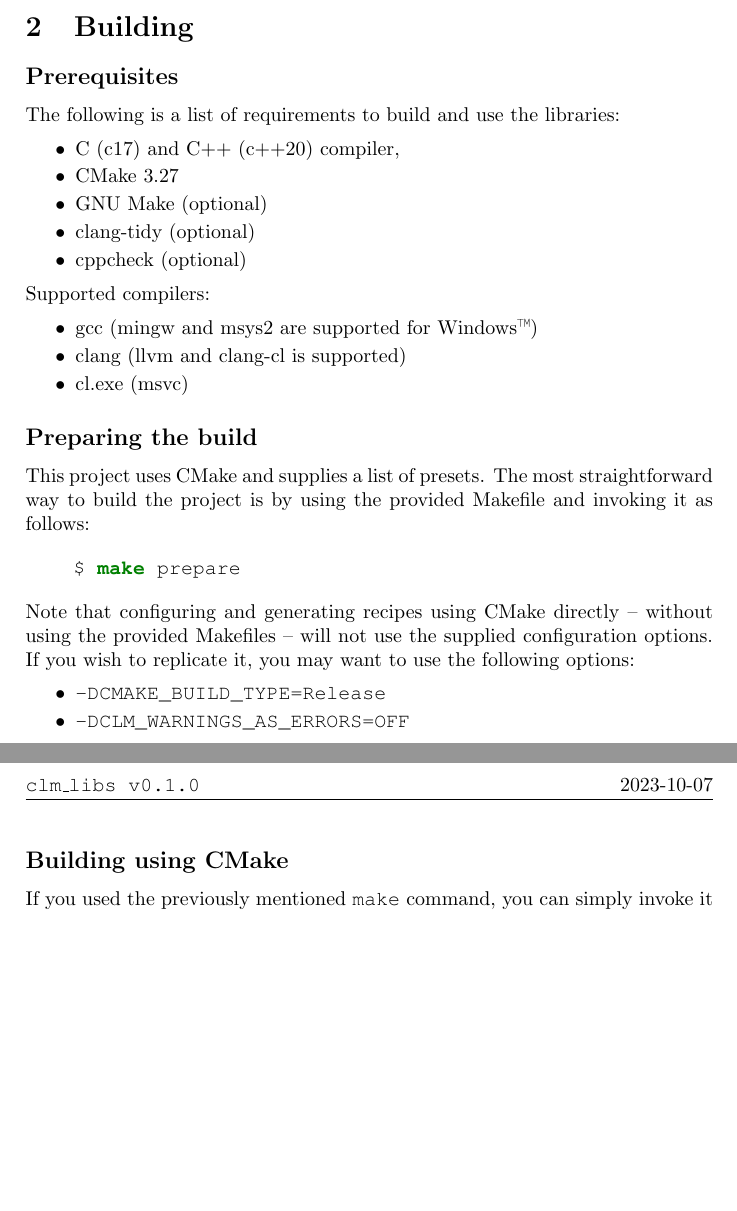
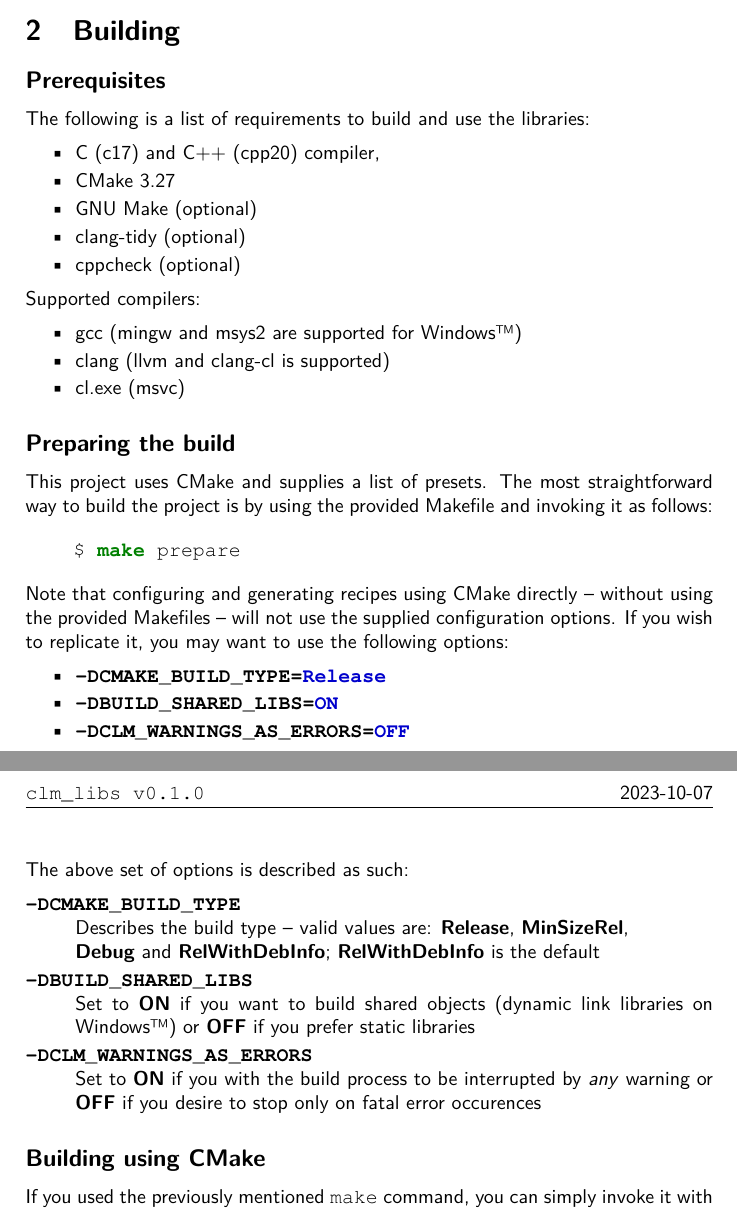
Before and after one commit to ClayCore/clm_libs, a LaTeX document (docs/latex/main.tex, which reads docs/latex/sections/building.tex): two parts of pages 1 and 2 of 2, joined at a grey line, cut so that both start at the same text, the shorter picture padded with empty space. Compiled offline with pdfLaTeX.

Commit message:
Update documentation
 * Better formatting for commands and listings
 * Sans-serif font by default
 * Zero indent paragraphs by default
 * New list styling and formatting
 * Minor adjustments to emphasized items

```diff
--- a/docs/latex/main.tex
+++ b/docs/latex/main.tex
@@ -3,6 +3,9 @@
 \usepackage[dvipsnames]{xcolor}
 \usepackage[skip=10pt plus1pt, indent=40pt]{parskip}
 \usepackage[style=iso]{datetime2}
+\usepackage[T1]{fontenc}
+\usepackage{textcomp}
+\usepackage{lmodern}
 \usepackage{courier}
 \usepackage{enumitem}
 \usepackage{fancyhdr}
@@ -13,6 +16,9 @@
 \usepackage{newverbs}
 \usepackage{soul}
 \usepackage{listings}
+
+% Set default font
+\renewcommand{\familydefault}{\sfdefault}
 
 % Highlighted verb
 \newverbcommand{\cverb}{\color{NavyBlue}}{}
@@ -29,12 +35,17 @@
 % Paragraph spacing
 \setlength{\headheight}{15pt}
 
+% Paragraph indentation
+\setlength{\parindent}{0pt}
+
 % Line spacing in lists
-\setitemize{itemsep=-0.8em,topsep=-0.5em}
+\setlist[itemize]{itemsep=-0.8em,topsep=-0.5em}
+\setlist[enumerate]{itemsep=-0.8em,topsep=-0.5em}
+\setlist[description]{itemsep=-0.8em,topsep=-0.5em}
 
 % Title and author
 \title{Claymore's libraries and utilities}
-\author{Claymore \texttt{<marekczjk@gmail.com>}}
+\author{Claymore \textbf{\texttt{<marekczjk@gmail.com>}}}
 
 % Header style
 \pagestyle{fancy}
--- a/docs/latex/sections/building.tex
+++ b/docs/latex/sections/building.tex
@@ -2,15 +2,15 @@
 
 \subsection*{Prerequisites}
 
-\noindent The following is a list of requirements to build and use the libraries:
+The following is a list of requirements to build and use the libraries:
 \begin{itemize}
-    \item C (c17) and C++ (c++20) compiler,
+    \item C (c17) and C++ (cpp20) compiler,
     \item CMake 3.27
     \item GNU Make (optional)
     \item clang-tidy (optional)
     \item cppcheck (optional)
 \end{itemize}
-\noindent Supported compilers:
+Supported compilers:
 \begin{itemize}
     \item gcc (mingw and msys2 are supported for Windows\texttrademark)
     \item clang (llvm and clang-cl is supported)
@@ -24,11 +24,19 @@ This project uses CMake and supplies a list of presets. The most straightforward
     $ \textbf{\textcolor{green!50!black}{make}} prepare
 \end{Verbatim}
 
-\noindent Note that configuring and generating recipes using CMake directly -- without using the provided Makefiles -- will not use the supplied configuration options. If you wish to replicate it, you may want to use the following options:
+Note that configuring and generating recipes using CMake directly -- without using the provided Makefiles -- will not use the supplied configuration options. If you wish to replicate it, you may want to use the following options:
 \begin{itemize}
-    \item \verb|-DCMAKE_BUILD_TYPE=Release|
-    \item \verb|-DCLM_WARNINGS_AS_ERRORS=OFF|
+    \item \textbf{\texttt{-DCMAKE\textunderscore BUILD\textunderscore TYPE=\textcolor{blue!80!black}{Release}}}
+    \item \textbf{\texttt{-DBUILD\textunderscore SHARED\textunderscore LIBS=\textcolor{blue!80!black}{ON}}}
+    \item \textbf{\texttt{-DCLM\textunderscore WARNINGS\textunderscore AS\textunderscore ERRORS=\textcolor{blue!80!black}{OFF}}}
 \end{itemize}
+
+The above set of options is described as such:
+\begin{description}[style=nextline]
+    \item[\texttt{-DCMAKE\textunderscore BUILD\textunderscore TYPE}] \hfill Describes the build type -- valid values are: \textbf{Release}, \textbf{MinSizeRel}, \\ \textbf{Debug} and \textbf{RelWithDebInfo}; \textbf{RelWithDebInfo} is the default
+    \item[\texttt{-DBUILD\textunderscore SHARED\textunderscore LIBS}] \hfill Set to \textbf{ON} if you want to build shared objects (dynamic link libraries on Windows\texttrademark) or \textbf{OFF} if you prefer static libraries
+    \item[\texttt{-DCLM\textunderscore WARNINGS\textunderscore AS\textunderscore ERRORS}] \hfill Set to \textbf{ON} if you with the build process to be interrupted by \emph{any} warning or \textbf{OFF} if you desire to stop only on fatal error occurences
+\end{description}
 
 \subsection*{Building using CMake}
 
```
